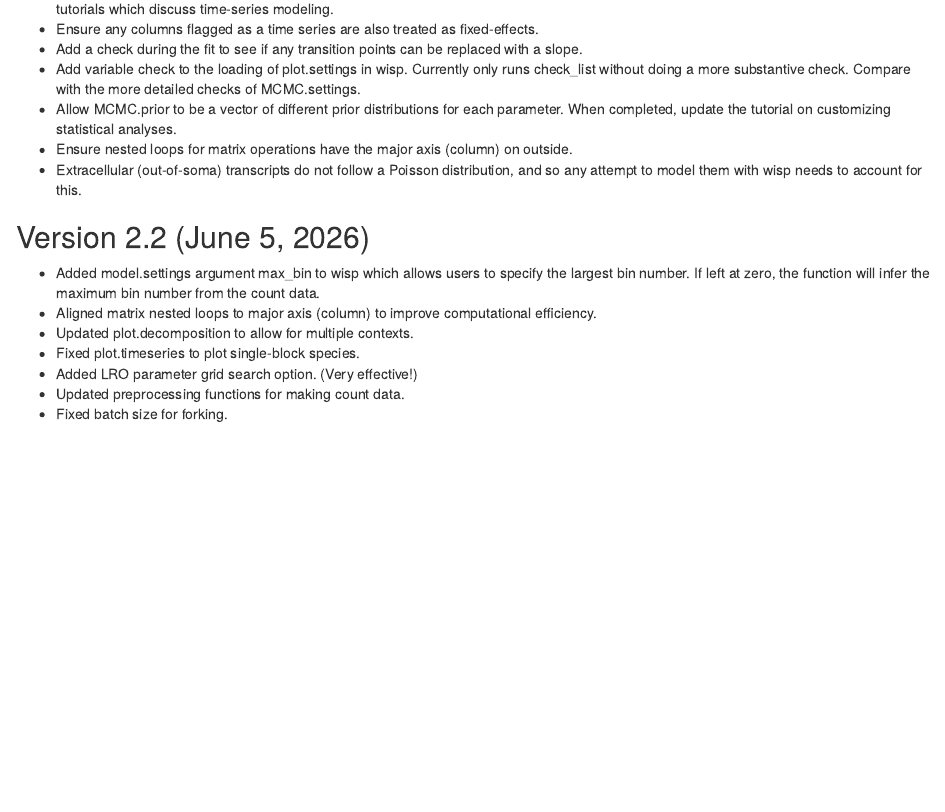
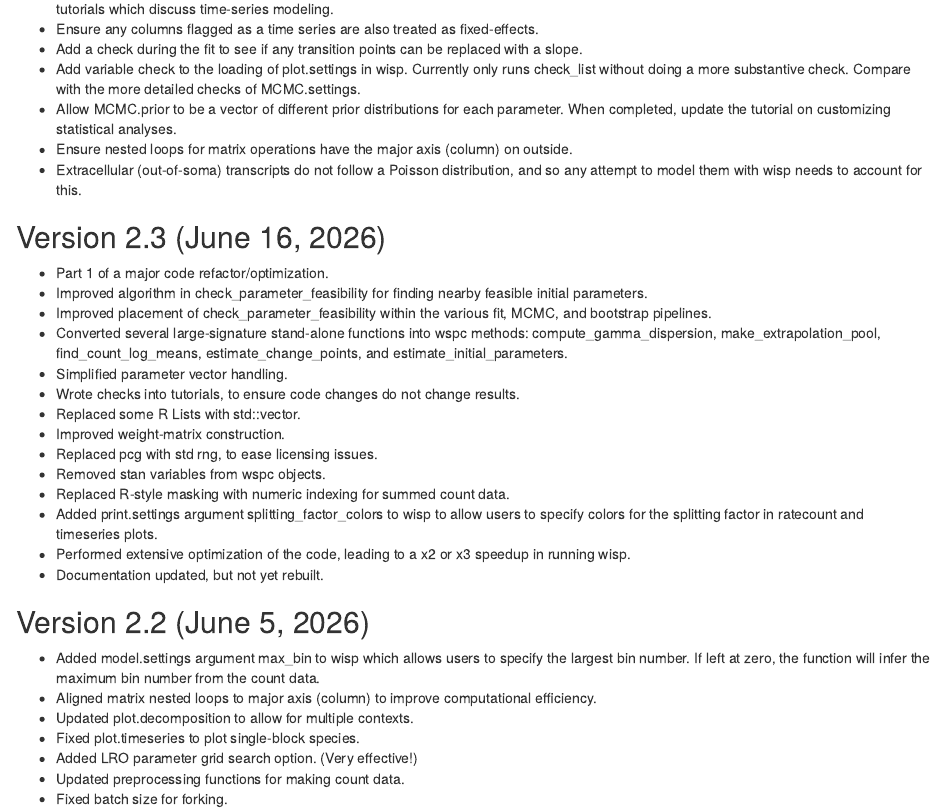
Before and after one commit to michaelbarkasi/wispack, an R Markdown document (vignettes/release_notes.Rmd): the page in a window 1100 px wide, from 240 px down. Rendered offline with R 4.5, knitr and Pandoc, with nearby package versions.

Commit message:
Updated release notes

```diff
--- a/vignettes/release_notes.Rmd
+++ b/vignettes/release_notes.Rmd
@@ -13,6 +13,23 @@ date: "`r Sys.Date()`"
 - Allow <span class = "code_variable">MCMC.prior</span> to be a vector of different prior distributions for each parameter. When completed, update the tutorial on customizing statistical analyses.
 - Ensure nested loops for matrix operations have the major axis (column) on outside.
 - Extracellular (out-of-soma) transcripts do not follow a Poisson distribution, and so any attempt to model them with wisp needs to account for this.
+
+## Version 2.3 (June 16, 2026)
+
+- Part 1 of a major code refactor/optimization.
+- Improved algorithm in <span class = "function">check_parameter_feasibility</span> for finding nearby feasible initial parameters.
+- Improved placement of <span class = "function">check_parameter_feasibility</span> within the various fit, MCMC, and bootstrap pipelines.
+- Converted several large-signature stand-alone functions into wspc methods: <span class = "function">compute_gamma_dispersion</span>, <span class = "function">make_extrapolation_pool</span>, <span class = "function">find_count_log_means</span>, <span class = "function">estimate_change_points</span>, and <span class = "function">estimate_initial_parameters</span>.
+- Simplified parameter vector handling.
+- Wrote checks into tutorials, to ensure code changes do not change results.
+- Replaced some R Lists with std::vector.
+- Improved weight-matrix construction.
+- Replaced pcg with std rng, to ease licensing issues.
+- Removed stan variables from wspc objects.
+- Replaced R-style masking with numeric indexing for summed count data.
+- Added <span class = "code_variable">print.settings</span> argument <span class = "code_variable">splitting_factor_colors</span> to <span class = "function">wisp</span> to allow users to specify colors for the splitting factor in ratecount and timeseries plots.
+- Performed extensive optimization of the code, leading to a x2 or x3 speedup in running <span class = "function">wisp</span>.
+- Documentation updated, but not yet rebuilt.
 
 ## Version 2.2 (June 5, 2026)
 
```
